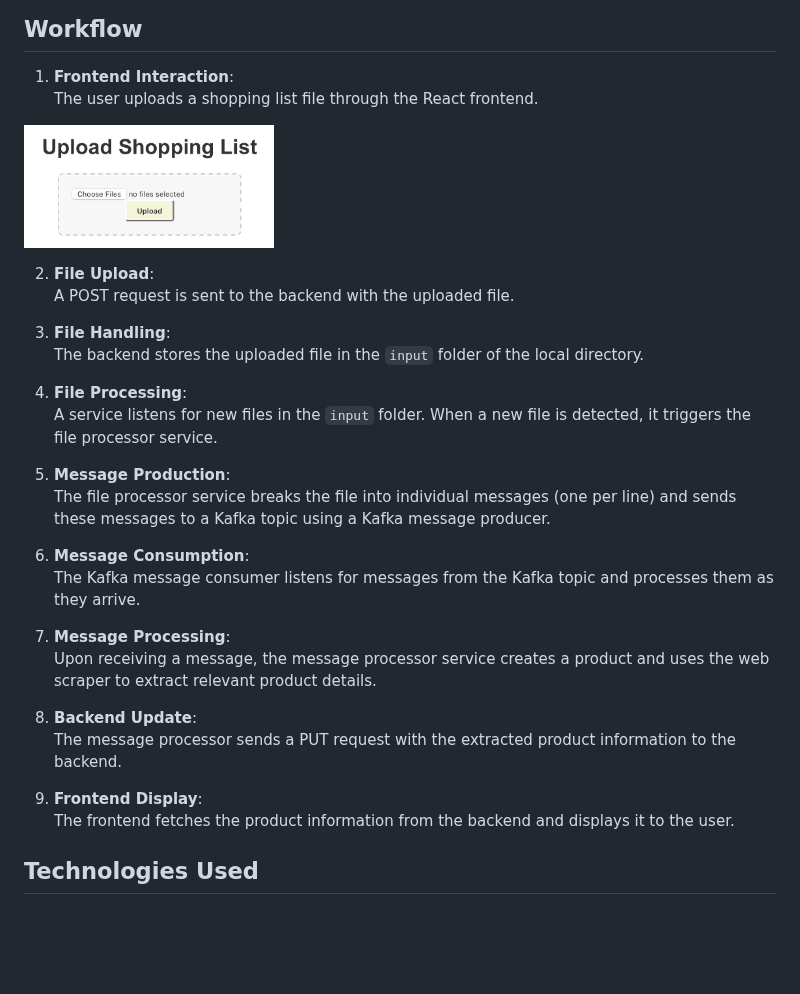
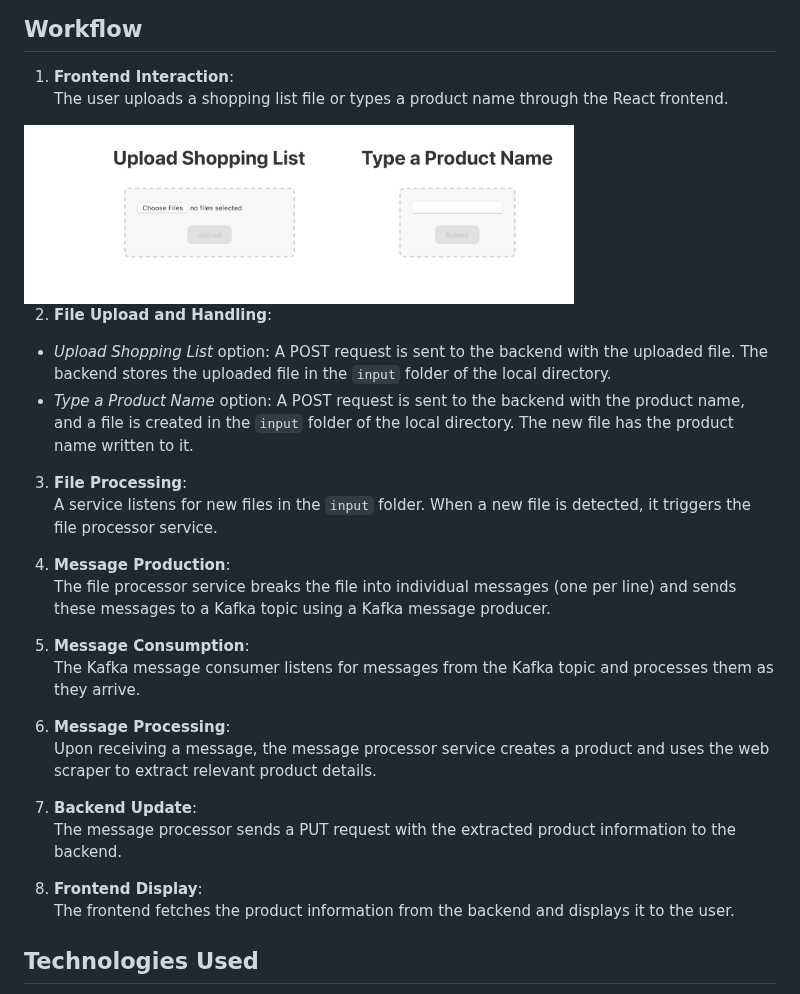
Before and after one commit to arohig/ProductScout, a Markdown page: README.md, the part around the change. GitHub-like rendering; pictures changed too: images/frontend-submit.png (added); blank space fills up the shorter version.

Commit message:
Add enter product feature and modify layout

```diff
--- a/README.md
+++ b/README.md
@@ -14,32 +14,29 @@ This project is a full-stack web application designed to automate the retrieval
 ## Workflow
 
 1. **Frontend Interaction**:
-   The user uploads a shopping list file through the React frontend.
+   The user uploads a shopping list file or types a product name through the React frontend.
+<img src="images/frontend-submit.png" alt="drawing" width="550"/>
 
-<img src="images/upload-shopping-list.png" alt="drawing" width="250"/>
+2. **File Upload and Handling**:
+* _Upload Shopping List_ option: A POST request is sent to the backend with the uploaded file. The backend stores the uploaded file in the `input` folder of the local directory.
+* _Type a Product Name_ option: A POST request is sent to the backend with the product name, and a file is created in the `input` folder of the local directory. The new file has the product name written to it.
 
-2. **File Upload**:
-   A POST request is sent to the backend with the uploaded file.
-
-3. **File Handling**:
-   The backend stores the uploaded file in the `input` folder of the local directory.
-
-4. **File Processing**:
+3. **File Processing**:
    A service listens for new files in the `input` folder. When a new file is detected, it triggers the file processor service.
 
-5. **Message Production**:
+4. **Message Production**:
    The file processor service breaks the file into individual messages (one per line) and sends these messages to a Kafka topic using a Kafka message producer.
 
-6. **Message Consumption**:
+5. **Message Consumption**:
    The Kafka message consumer listens for messages from the Kafka topic and processes them as they arrive.
 
-7. **Message Processing**:
+6. **Message Processing**:
    Upon receiving a message, the message processor service creates a product and uses the web scraper to extract relevant product details.
 
-8. **Backend Update**:
+7. **Backend Update**:
    The message processor sends a PUT request with the extracted product information to the backend.
 
-9. **Frontend Display**:
+8. **Frontend Display**:
    The frontend fetches the product information from the backend and displays it to the user.
 
 ## Technologies Used
```
Also changed, not shown: 8 other files.
